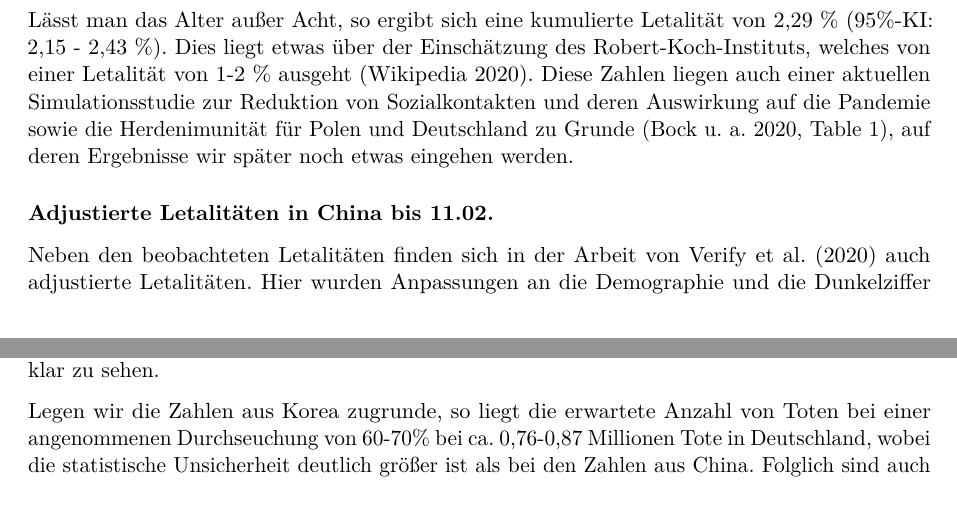
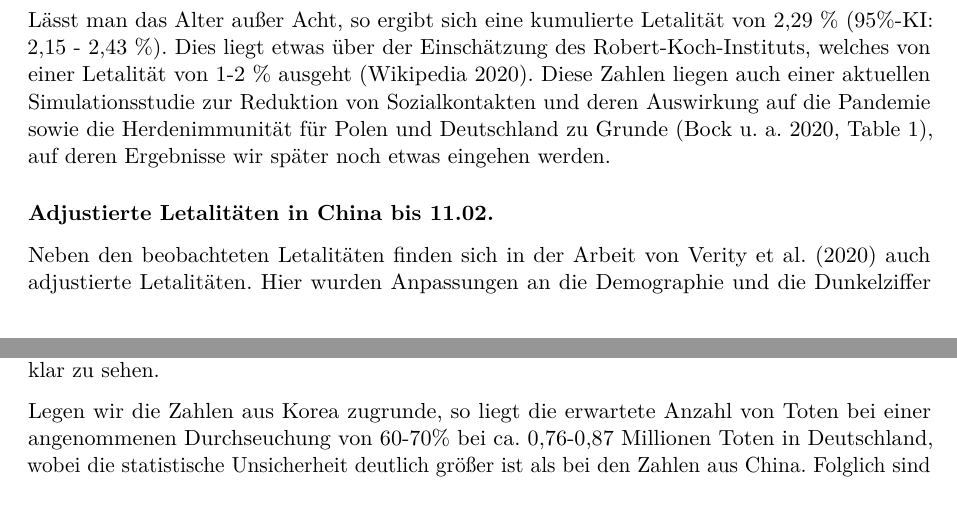
Before and after one commit to stamats/COVID-19, an R Markdown document (COVID-19_pdf.Rmd): two parts of pages 2 and 7 of 14, joined at a grey line, cut so that both start at the same text. Rendered offline with R 4.5, knitr and Pandoc, then LaTeX, with nearby package versions; some code elsewhere in the file could not run offline.

Commit message:
Fixed some typos

```diff
--- a/COVID-19_pdf.Rmd
+++ b/COVID-19_pdf.Rmd
@@ -155,13 +155,13 @@ Lässt man das Alter außer Acht, so ergibt sich eine kumulierte Letalität von
 Einschätzung des Robert-Koch-Instituts, welches von einer Letalität von
 1-2 % ausgeht [@wiki:COVID].
 Diese Zahlen liegen auch einer aktuellen Simulationsstudie zur Reduktion von
-Sozialkontakten und deren Auswirkung auf die Pandemie sowie die Herdenimunität
+Sozialkontakten und deren Auswirkung auf die Pandemie sowie die Herdenimmunität
 für Polen und Deutschland zu Grunde [@Bock2020, Table 1], auf deren Ergebnisse
 wir später noch etwas eingehen werden.
 
 ### Adjustierte Letalitäten in China bis 11.02.
 
-Neben den beobachteten Letalitäten finden sich in der Arbeit von Verify et al.
+Neben den beobachteten Letalitäten finden sich in der Arbeit von Verity et al.
 (2020) auch adjustierte Letalitäten. Hier wurden Anpassungen an die Demographie
 und die Dunkelziffer vorgenommen. Es sind hierbei auch sogenannte Bayes'sche
 95% Glaubwürdigkeitsintervalle (95%-BGI) angegeben [@Verity2020, Table 1].
@@ -554,7 +554,7 @@ nur die obere Grenze des 95%-Konfidenzbandes klar zu sehen.
 
 Legen wir die Zahlen aus Korea zugrunde, so liegt die erwartete Anzahl von
 Toten bei einer angenommenen Durchseuchung von 60-70% bei ca. 0,76-0,87
-Millionen Tote in Deutschland, wobei die statistische Unsicherheit deutlich
+Millionen Toten in Deutschland, wobei die statistische Unsicherheit deutlich
 größer ist als bei den Zahlen aus China. Folglich sind auch deutlich mehr als
 1,0 Millionen Tote nicht auszuschließen. Bei einer geringen Durchseuchung von
 nur 15% oder weniger könnten in Deutschland wohl deutlich mehr als 0,5
```
Also changed, not shown: COVID-19_pdf.Rmd (2 more changed lines).
